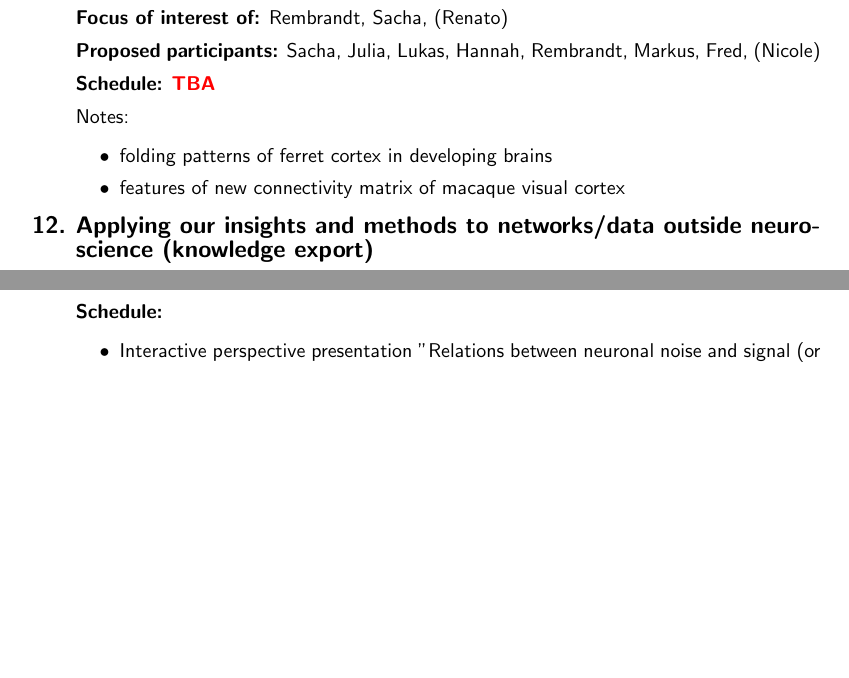
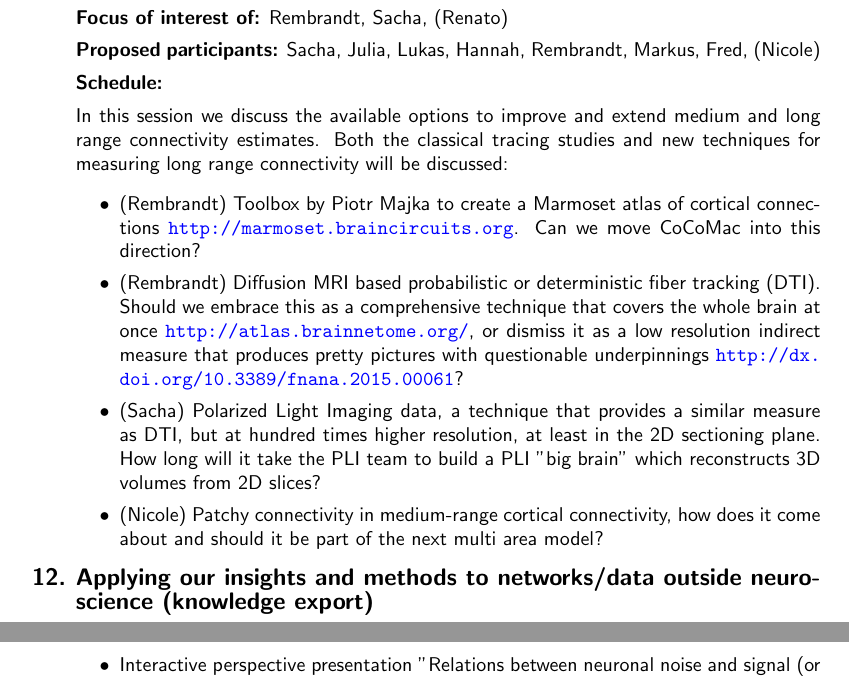
Before and after one commit to rbakker/retreat, a LaTeX document (program/program.tex): two parts of pages 4 and 5 of 7 before the commit and two parts of pages 4 and 6 of 7 after it, joined at a grey line, cut so that both start at the same text, the shorter picture padded with empty space. Compiled offline with pdfLaTeX.

Commit message:
included program for topic 3.4 Brain maps and connectomics

```diff
--- a/program/program.tex
+++ b/program/program.tex
@@ -310,11 +310,14 @@ Tuesday, June 7th, 11:00--12:30
   {\bf Chair:} Rembrandt (Sacha)\\[1ex]
   {\bf Focus of interest of:} Rembrandt, Sacha, (Renato)\\[1ex]
   {\bf Proposed participants:} Sacha, Julia, Lukas, Hannah, Rembrandt, Markus, Fred, (Nicole)\\[1ex]
-  {\bf Schedule:} \alert{TBA}\\[1ex]
-  Notes:
+  {\bf Schedule:}\\[1ex]
+  In this session we discuss the available options to improve and extend medium and long range connectivity estimates.
+  Both the classical tracing studies and new techniques for measuring long range connectivity will be discussed:
   \begin{itemize}
-  \item folding patterns of ferret cortex in developing brains
-  \item features of new connectivity matrix of macaque visual cortex
+  \item (Rembrandt) Toolbox by Piotr Majka to create a Marmoset atlas of cortical connections \url{http://marmoset.braincircuits.org}. Can we move CoCoMac into this direction?
+  \item (Rembrandt) Diffusion MRI based probabilistic or deterministic fiber tracking (DTI). Should we embrace this as a comprehensive technique that covers the whole brain at once \url{http://atlas.brainnetome.org/}, or dismiss it as a low resolution indirect measure that produces pretty pictures with questionable underpinnings \url{http://dx.doi.org/10.3389/fnana.2015.00061}?
+  \item (Sacha) Polarized Light Imaging data, a technique that provides a similar measure as DTI, but at hundred times higher resolution, at least in the 2D sectioning plane. How long will it take the PLI team to build a PLI "big brain" which reconstructs 3D volumes from 2D slices?
+  \item (Nicole) Patchy connectivity in medium-range cortical connectivity, how does it come about and should it be part of the next multi area model?
   \end{itemize}
   %%
 \item {\large\bf Applying our insights and methods to networks/data outside neuroscience (knowledge export)}\\[1ex]
```
